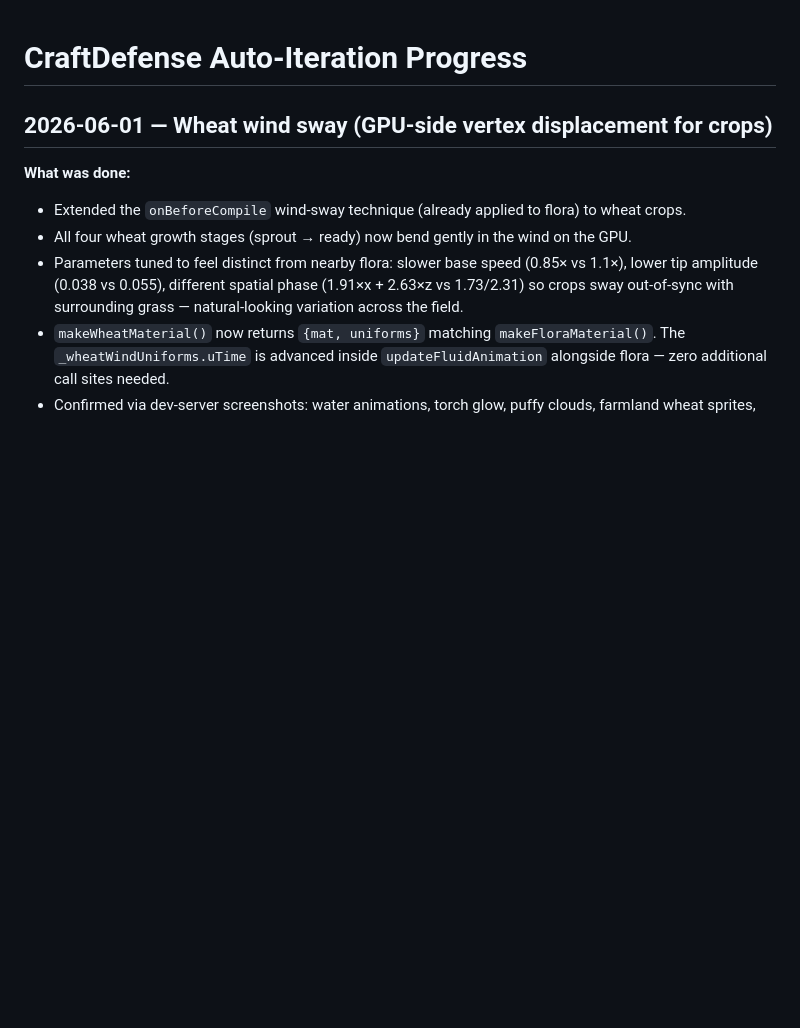
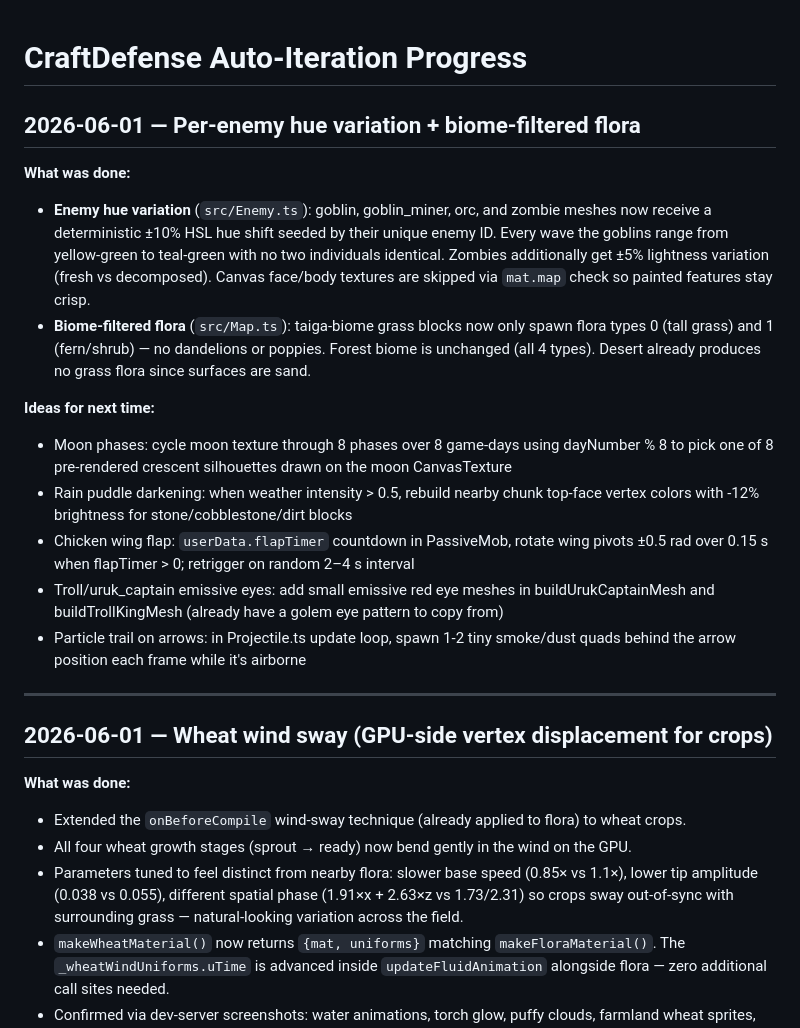
Before and after one commit to scheffeler/CraftDefense, a Markdown page: AUTOPROGRESS.md, the part around the change. Drawn GitHub-style; blank space fills up the shorter version.

Commit message:
docs: log per-enemy hue variation + biome flora session in AUTOPROGRESS
Co-Authored-By: Claude <noreply@anthropic.com>

```diff
--- a/AUTOPROGRESS.md
+++ b/AUTOPROGRESS.md
@@ -1,4 +1,30 @@
 # CraftDefense Auto-Iteration Progress
+
+## 2026-06-01 — Per-enemy hue variation + biome-filtered flora
+
+**What was done:**
+- **Enemy hue variation** (`src/Enemy.ts`): goblin, goblin_miner, orc, and zombie meshes now
+  receive a deterministic ±10% HSL hue shift seeded by their unique enemy ID. Every wave the
+  goblins range from yellow-green to teal-green with no two individuals identical. Zombies
+  additionally get ±5% lightness variation (fresh vs decomposed). Canvas face/body textures
+  are skipped via `mat.map` check so painted features stay crisp.
+- **Biome-filtered flora** (`src/Map.ts`): taiga-biome grass blocks now only spawn flora types
+  0 (tall grass) and 1 (fern/shrub) — no dandelions or poppies. Forest biome is unchanged
+  (all 4 types). Desert already produces no grass flora since surfaces are sand.
+
+**Ideas for next time:**
+- Moon phases: cycle moon texture through 8 phases over 8 game-days using dayNumber % 8 to
+  pick one of 8 pre-rendered crescent silhouettes drawn on the moon CanvasTexture
+- Rain puddle darkening: when weather intensity > 0.5, rebuild nearby chunk top-face vertex
+  colors with -12% brightness for stone/cobblestone/dirt blocks
+- Chicken wing flap: `userData.flapTimer` countdown in PassiveMob, rotate wing pivots ±0.5 rad
+  over 0.15 s when flapTimer > 0; retrigger on random 2–4 s interval
+- Troll/uruk_captain emissive eyes: add small emissive red eye meshes in buildUrukCaptainMesh
+  and buildTrollKingMesh (already have a golem eye pattern to copy from)
+- Particle trail on arrows: in Projectile.ts update loop, spawn 1-2 tiny smoke/dust quads
+  behind the arrow position each frame while it's airborne
+
+---
 
 ## 2026-06-01 — Wheat wind sway (GPU-side vertex displacement for crops)
 
```
